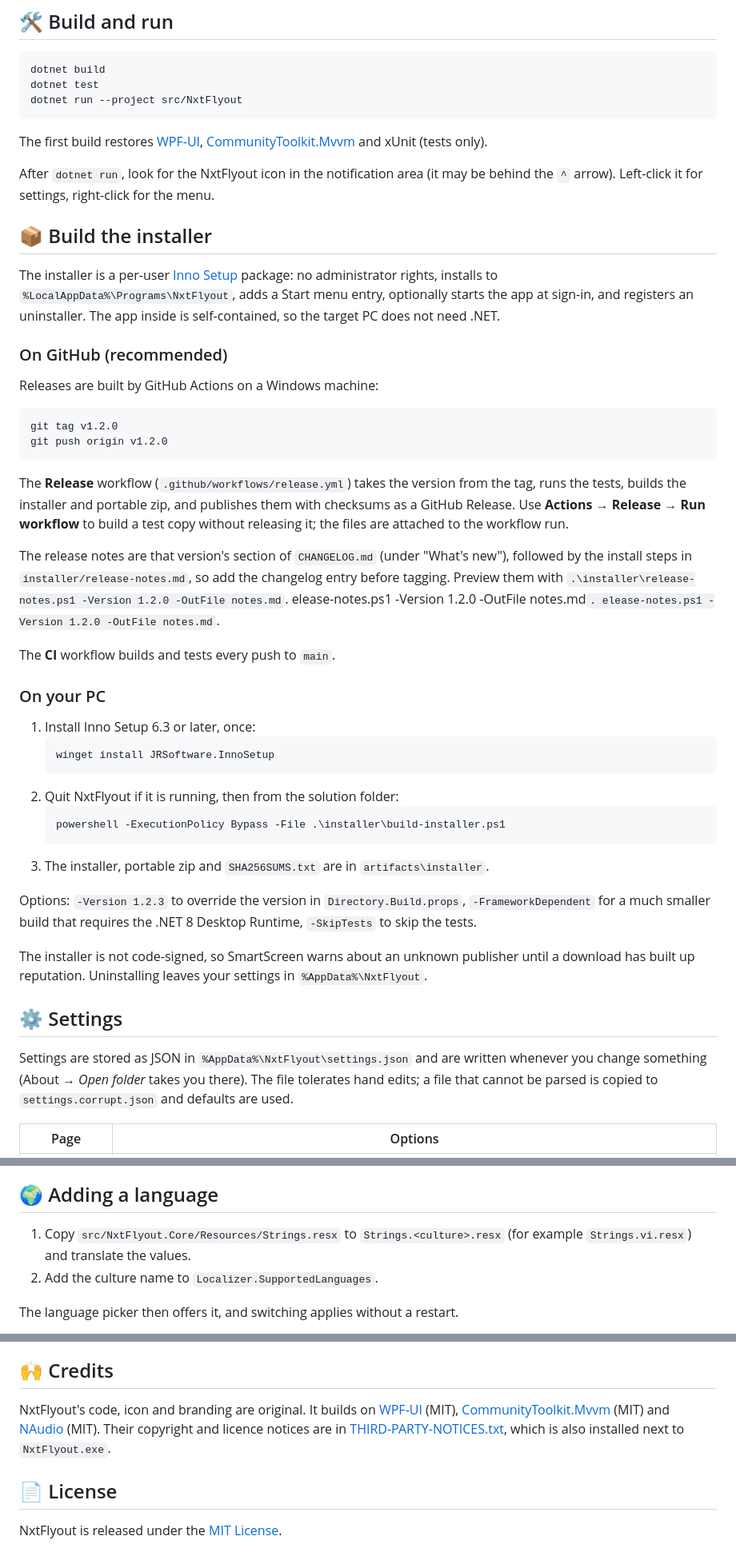
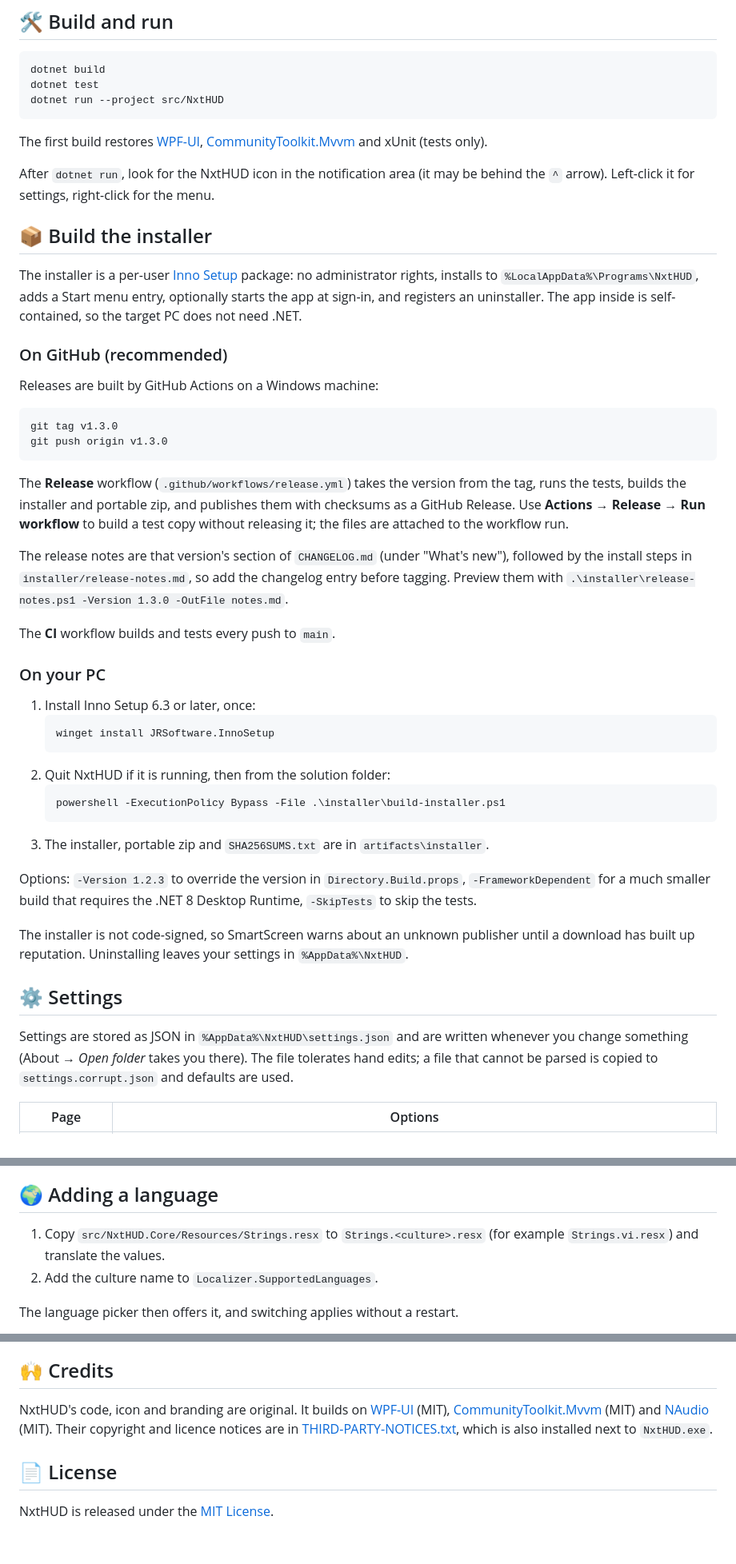
Before and after one commit to exa1t/NxtFlyout, a Markdown page: README.md, 3 parts joined by grey strips. Shown at 80% size. Rendered like a GitHub page.

````diff
--- a/README.md
+++ b/README.md
@@ -99,19 +104,19 @@ No installer wanted? Download `NxtFlyout-<version>-portable-x64.zip`, unzip it a
 ```powershell
 dotnet build
 dotnet test
-dotnet run --project src/NxtFlyout
+dotnet run --project src/NxtHUD
 ```
 
 The first build restores [WPF-UI](https://github.com/lepoco/wpfui),
 [CommunityToolkit.Mvvm](https://github.com/CommunityToolkit/dotnet) and xUnit (tests only).
 
-After `dotnet run`, look for the NxtFlyout icon in the notification area (it may be behind the
+After `dotnet run`, look for the NxtHUD icon in the notification area (it may be behind the
 `^` arrow). Left-click it for settings, right-click for the menu.
 
 ## 📦 Build the installer
 
 The installer is a per-user [Inno Setup](https://jrsoftware.org/isinfo.php) package: no
-administrator rights, installs to `%LocalAppData%\Programs\NxtFlyout`, adds a Start menu entry,
+administrator rights, installs to `%LocalAppData%\Programs\NxtHUD`, adds a Start menu entry,
 optionally starts the app at sign-in, and registers an uninstaller. The app inside is
 self-contained, so the target PC does not need .NET.
 
@@ -120,8 +125,8 @@ self-contained, so the target PC does not need .NET.
 Releases are built by GitHub Actions on a Windows machine:
 
 ```powershell
-git tag v1.2.0
-git push origin v1.2.0
+git tag v1.3.0
+git push origin v1.3.0
 ```
 
 The **Release** workflow (`.github/workflows/release.yml`) takes the version from the tag, runs
@@ -131,9 +136,7 @@ the files are attached to the workflow run.
 
 The release notes are that version's section of `CHANGELOG.md` (under "What's new"), followed by
 the install steps in `installer/release-notes.md`, so add the changelog entry before tagging.
-Preview them with `.\installer\release-notes.ps1 -Version 1.2.0 -OutFile notes.md`.
-elease-notes.ps1 -Version 1.2.0 -OutFile notes.md`.
-elease-notes.ps1 -Version 1.2.0 -OutFile notes.md`.
+Preview them with `.\installer\release-notes.ps1 -Version 1.3.0 -OutFile notes.md`.
 
 The **CI** workflow builds and tests every push to `main`.
 
@@ -143,7 +146,7 @@ The **CI** workflow builds and tests every push to `main`.
    ```powershell
    winget install JRSoftware.InnoSetup
    ```
-2. Quit NxtFlyout if it is running, then from the solution folder:
+2. Quit NxtHUD if it is running, then from the solution folder:
    ```powershell
    powershell -ExecutionPolicy Bypass -File .\installer\build-installer.ps1
    ```
@@ -154,11 +157,11 @@ Options: `-Version 1.2.3` to override the version in `Directory.Build.props`,
 `-SkipTests` to skip the tests.
 
 The installer is not code-signed, so SmartScreen warns about an unknown publisher until a
-download has built up reputation. Uninstalling leaves your settings in `%AppData%\NxtFlyout`.
+download has built up reputation. Uninstalling leaves your settings in `%AppData%\NxtHUD`.
 
 ## ⚙️ Settings
 
-Settings are stored as JSON in `%AppData%\NxtFlyout\settings.json` and are written whenever you
+Settings are stored as JSON in `%AppData%\NxtHUD\settings.json` and are written whenever you
 change something (About → *Open folder* takes you there). The file tolerates hand edits; a file
 that cannot be parsed is copied to `settings.corrupt.json` and defaults are used.
 
@@ -227,7 +230,7 @@ docs/promo/              README banner and cards: edit cards.html, run render.ps
 
 ## 🌍 Adding a language
 
-1. Copy `src/NxtFlyout.Core/Resources/Strings.resx` to `Strings.<culture>.resx` (for example
+1. Copy `src/NxtHUD.Core/Resources/Strings.resx` to `Strings.<culture>.resx` (for example
    `Strings.vi.resx`) and translate the values.
 2. Add the culture name to `Localizer.SupportedLanguages`.
 
@@ -276,13 +279,13 @@ The language picker then offers it, and switching applies without a restart.
 
 ## 🙌 Credits
 
-NxtFlyout's code, icon and branding are original. It builds on
+NxtHUD's code, icon and branding are original. It builds on
 [WPF-UI](https://github.com/lepoco/wpfui) (MIT),
 [CommunityToolkit.Mvvm](https://github.com/CommunityToolkit/dotnet) (MIT) and
 [NAudio](https://github.com/naudio/NAudio) (MIT). Their copyright and licence notices are in
 [THIRD-PARTY-NOTICES.txt](THIRD-PARTY-NOTICES.txt), which is also installed next to
-`NxtFlyout.exe`.
+`NxtHUD.exe`.
 
 ## 📄 License
 
-NxtFlyout is released under the [MIT License](LICENSE).
+NxtHUD is released under the [MIT License](LICENSE).
````
Also changed, not shown: other parts of README.md (+25 -20 lines), CHANGELOG.md (+11 -0 lines), installer/release-notes.md (+3 -3 lines), docs/promo/banner.png, docs/promo/settings.png, docs/screenshots/settings-appearance.png, 8 other files.
